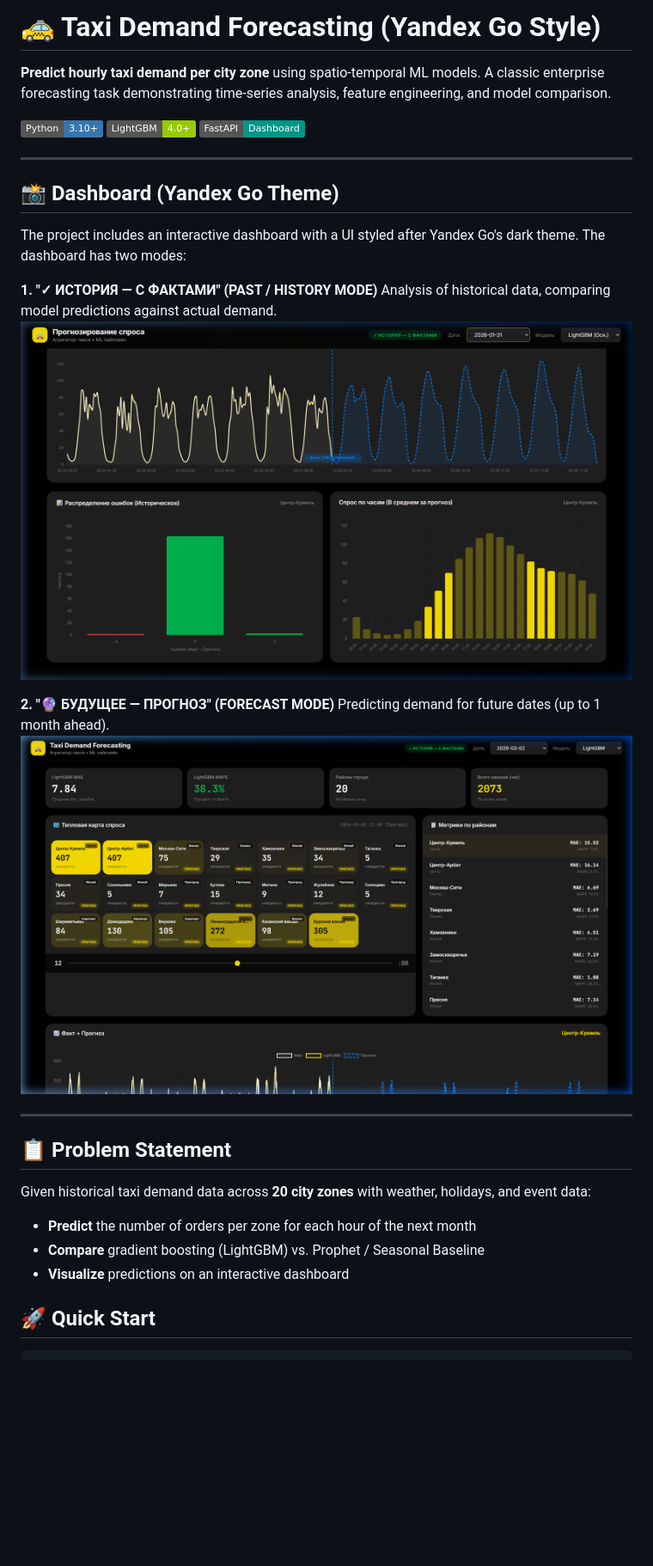
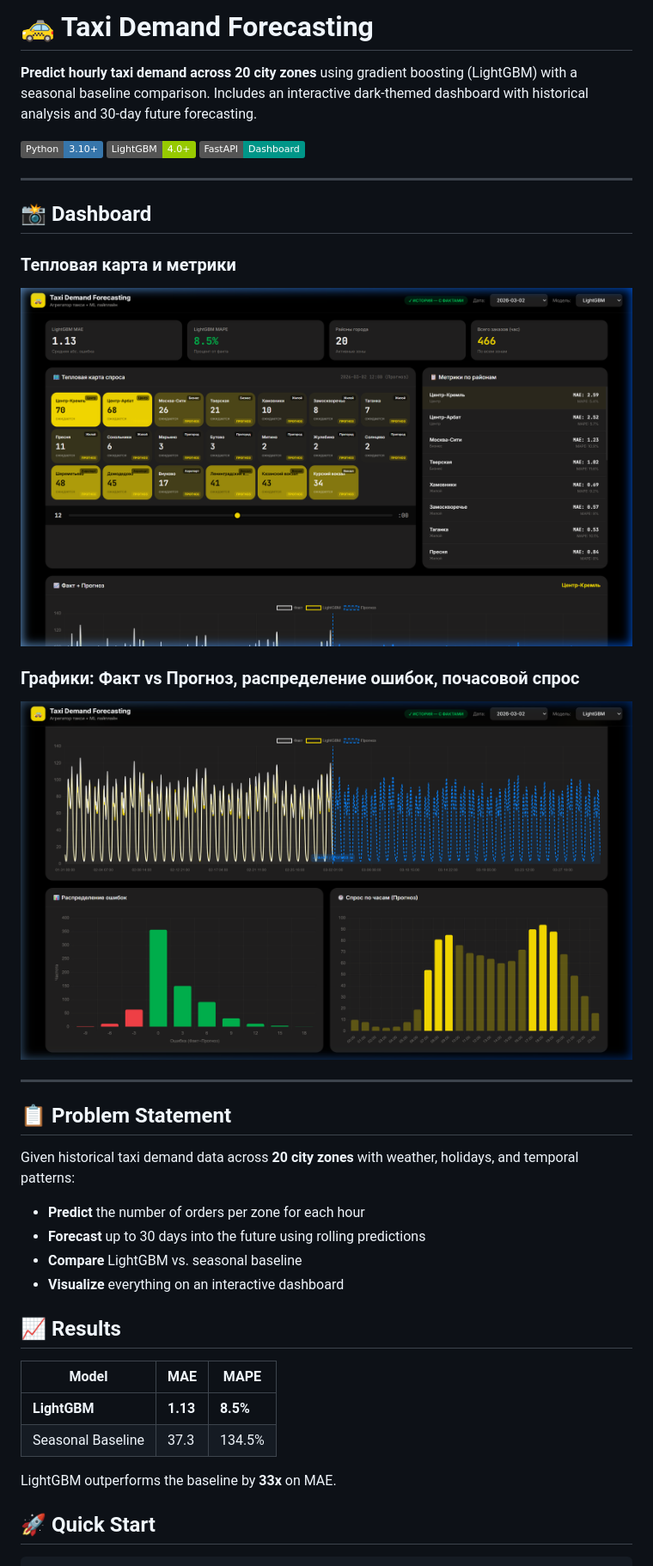
Before and after one commit to poc36/taxi-demand-forecasting, a Markdown page: README.md, the part around one of its changes. Shown at 86% size. Drawn GitHub-style; pictures changed too: assets/dashboard_charts.png (added), assets/dashboard_forecast.png (deleted), assets/dashboard_main.png (added); badges without logos; blank space fills up the shorter version.

Commit message:
Add Prophet baseline, fresh screenshots, remove Yandex Go refs from README

```diff
--- a/README.md
+++ b/README.md
@@ -1,7 +1,6 @@
-# 🚕 Taxi Demand Forecasting (Yandex Go Style)
+# 🚕 Taxi Demand Forecasting
 
-**Predict hourly taxi demand per city zone** using spatio-temporal ML models.
-A classic enterprise forecasting task demonstrating time-series analysis, feature engineering, and model comparison.
+**Predict hourly taxi demand across 20 city zones** using gradient boosting (LightGBM) with a seasonal baseline comparison. Includes an interactive dark-themed dashboard with historical analysis and 30-day future forecasting.
 
 ![Python](https://img.shields.io/badge/Python-3.10+-3776AB?logo=python&logoColor=white)
 ![LightGBM](https://img.shields.io/badge/LightGBM-4.0+-green)
@@ -9,26 +8,32 @@ A classic enterprise forecasting task demonstrating time-series analysis, featur
 
 ---
 
-## 📸 Dashboard (Yandex Go Theme)
+## 📸 Dashboard
 
-The project includes an interactive dashboard with a UI styled after Yandex Go's dark theme. The dashboard has two modes:
+### Тепловая карта и метрики
+![Dashboard Main](assets/dashboard_main.png)
 
-**1. "✓ ИСТОРИЯ — С ФАКТАМИ" (PAST / HISTORY MODE)**
-Analysis of historical data, comparing model predictions against actual demand.
-![Dashboard Past Mode](assets/dashboard_past.png)
-
-**2. "🔮 БУДУЩЕЕ — ПРОГНОЗ" (FORECAST MODE)**
-Predicting demand for future dates (up to 1 month ahead).
-![Dashboard Forecast Mode](assets/dashboard_forecast.png)
+### Графики: Факт vs Прогноз, распределение ошибок, почасовой спрос
+![Dashboard Charts](assets/dashboard_charts.png)
 
 ---
 
 ## 📋 Problem Statement
 
-Given historical taxi demand data across **20 city zones** with weather, holidays, and event data:
-- **Predict** the number of orders per zone for each hour of the next month
-- **Compare** gradient boosting (LightGBM) vs. Prophet / Seasonal Baseline
-- **Visualize** predictions on an interactive dashboard
+Given historical taxi demand data across **20 city zones** with weather, holidays, and temporal patterns:
+- **Predict** the number of orders per zone for each hour
+- **Forecast** up to 30 days into the future using rolling predictions
+- **Compare** LightGBM vs. seasonal baseline
+- **Visualize** everything on an interactive dashboard
+
+## 📈 Results
+
+| Model | MAE | MAPE |
+|-------|-----|------|
+| **LightGBM** | **1.13** | **8.5%** |
+| Seasonal Baseline | 37.3 | 134.5% |
+
+LightGBM outperforms the baseline by **33x** on MAE.
 
 ## 🚀 Quick Start
 
```
Also changed, not shown: other parts of README.md (+41 -17 lines), 1 other file.
